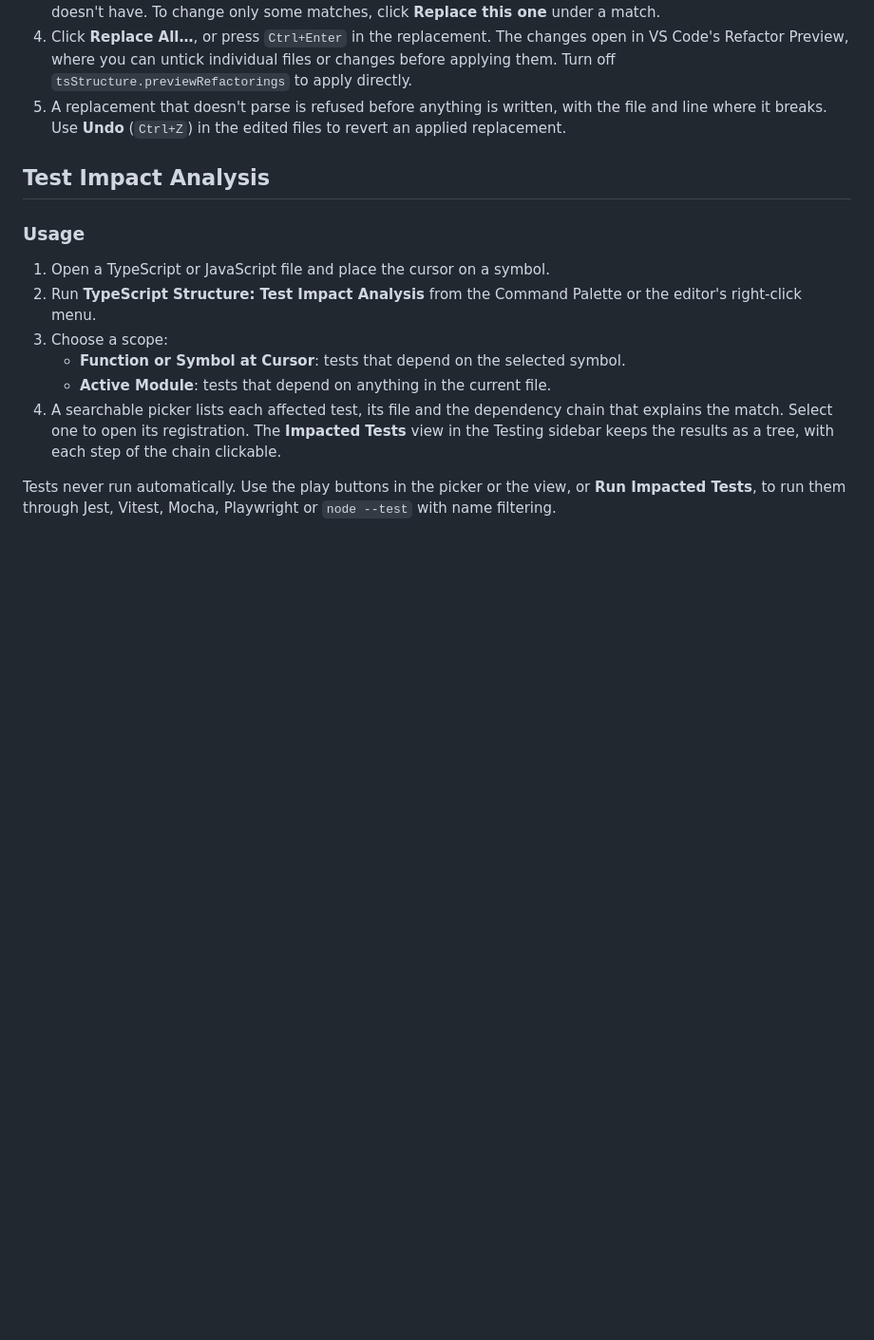
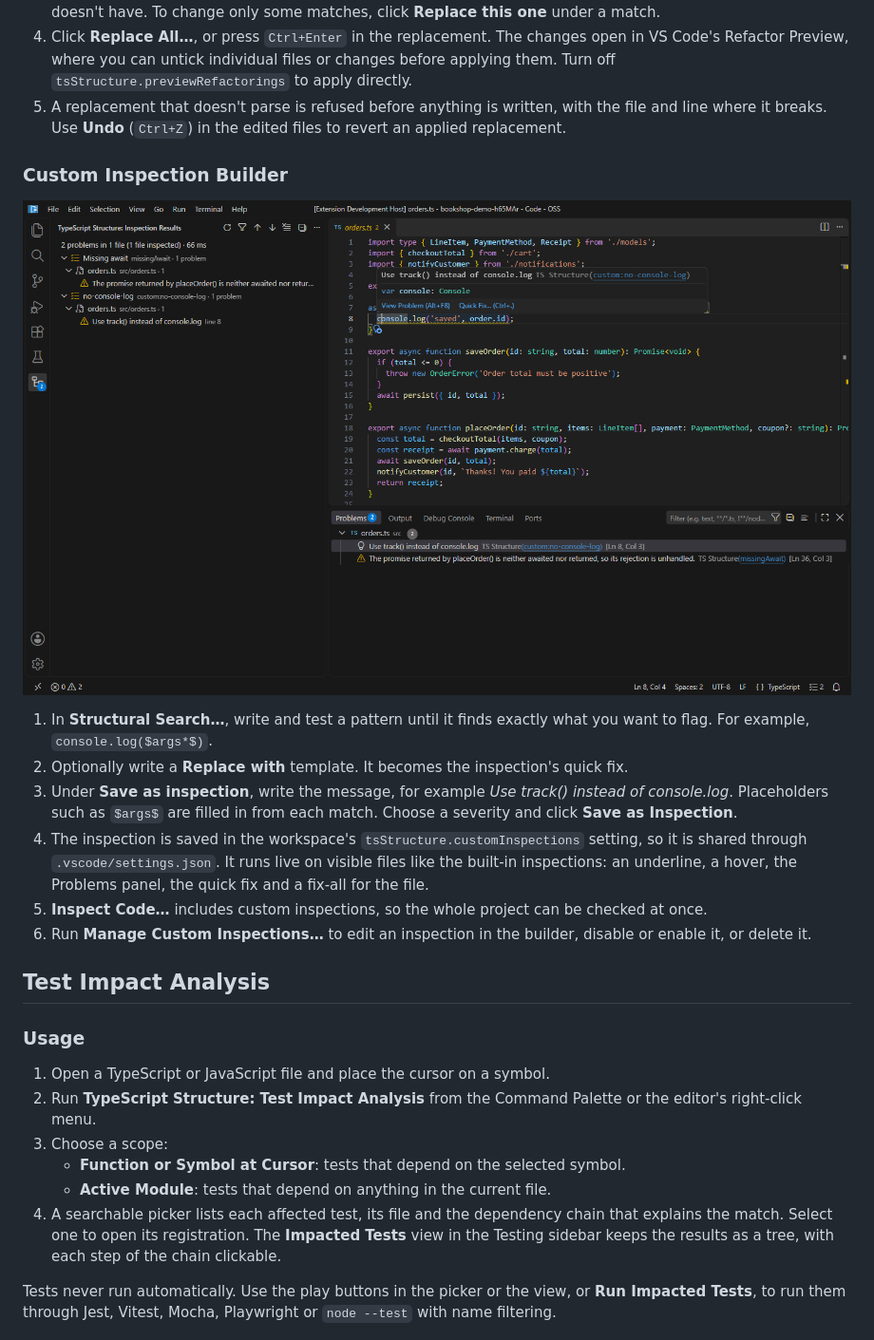
Before and after one commit to RishiRajGujadhur/VSExtension, a Markdown page: README.md, the part around the change. Shown at 95% size. Drawn GitHub-style; pictures changed too: docs/images/custom-inspections.png; blank space fills up the shorter version.

```diff
--- a/README.md
+++ b/README.md
@@ -458,6 +458,17 @@ Every analysis can be started three ways: from the editor's right-click menu und
 4. Click **Replace All…**, or press `Ctrl+Enter` in the replacement. The changes open in VS Code's Refactor Preview, where you can untick individual files or changes before applying them. Turn off `tsStructure.previewRefactorings` to apply directly.
 5. A replacement that doesn't parse is refused before anything is written, with the file and line where it breaks. Use **Undo** (`Ctrl+Z`) in the edited files to revert an applied replacement.
 
+### Custom Inspection Builder
+
+![A saved no-console-log inspection underlines console.log in orders.ts with "Use track() instead of console.log", in the hover, the Problems panel and the Inspect Code report](docs/images/custom-inspections.png)
+
+1. In **Structural Search…**, write and test a pattern until it finds exactly what you want to flag. For example, `console.log($args*$)`.
+2. Optionally write a **Replace with** template. It becomes the inspection's quick fix.
+3. Under **Save as inspection**, write the message, for example *Use track() instead of console.log*. Placeholders such as `$args$` are filled in from each match. Choose a severity and click **Save as Inspection**.
+4. The inspection is saved in the workspace's `tsStructure.customInspections` setting, so it is shared through `.vscode/settings.json`. It runs live on visible files like the built-in inspections: an underline, a hover, the Problems panel, the quick fix and a fix-all for the file.
+5. **Inspect Code…** includes custom inspections, so the whole project can be checked at once.
+6. Run **Manage Custom Inspections…** to edit an inspection in the builder, disable or enable it, or delete it.
+
 ## Test Impact Analysis
 
 ### Usage
```
Also changed, not shown: 1 other file.
